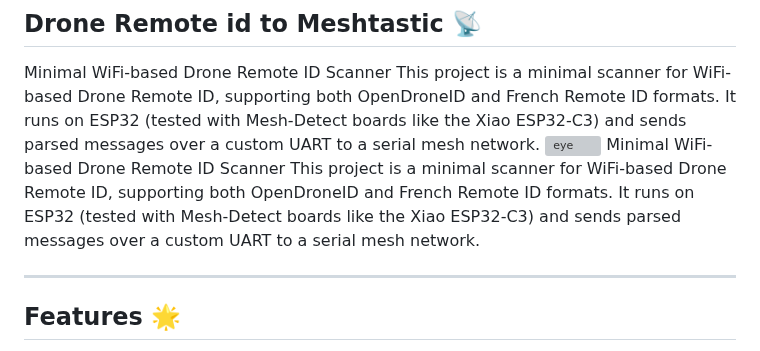
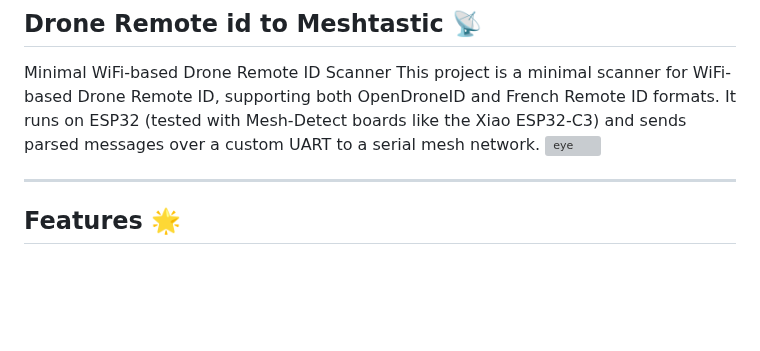
Before and after one commit to colonelpanichacks/drone-mesh-mapper, a Markdown page: README.md, the part around the change. Drawn GitHub-style; blank space fills up the shorter version; grey boxes are pictures that could not be loaded.

```diff
--- a/README.md
+++ b/README.md
@@ -2,8 +2,6 @@
 Minimal WiFi-based Drone Remote ID Scanner
 This project is a minimal scanner for WiFi-based Drone Remote ID, supporting both OpenDroneID and French Remote ID formats. It runs on ESP32 (tested with Mesh-Detect boards like the Xiao ESP32-C3) and sends parsed messages over a custom UART to a serial mesh network.
 <img src="eye.png" alt="eye" style="width:50%; height:25%;">
-Minimal WiFi-based Drone Remote ID Scanner
-This project is a minimal scanner for WiFi-based Drone Remote ID, supporting both OpenDroneID and French Remote ID formats. It runs on ESP32 (tested with Mesh-Detect boards like the Xiao ESP32-C3) and sends parsed messages over a custom UART to a serial mesh network.
 
 ---
 
```
